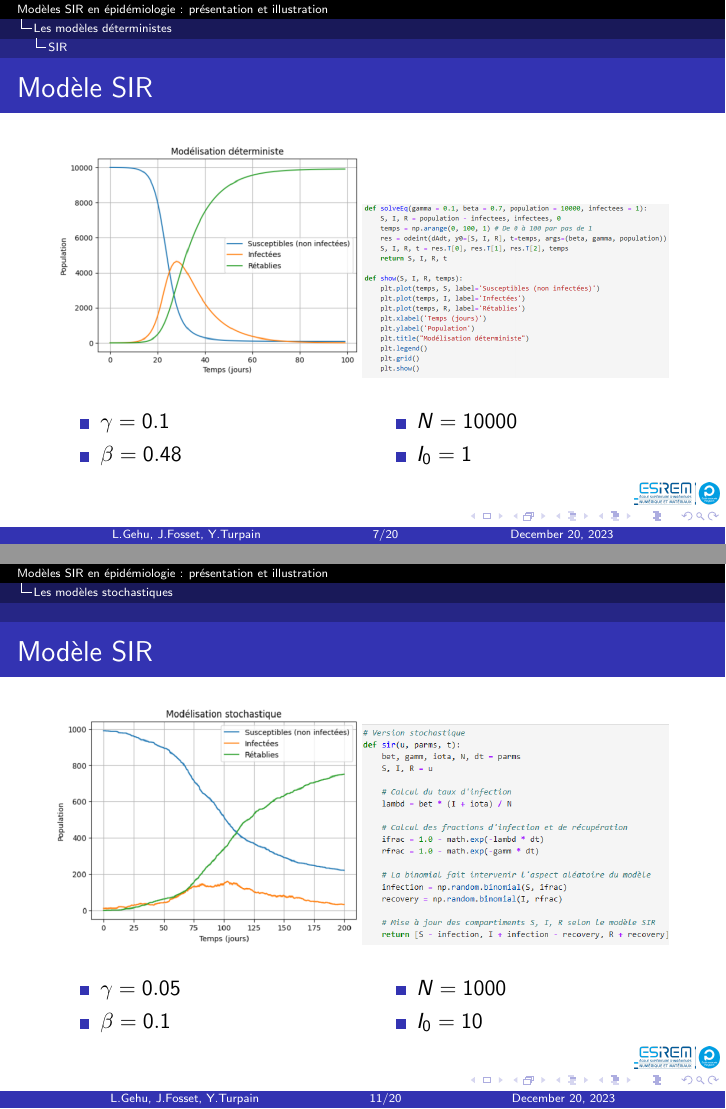
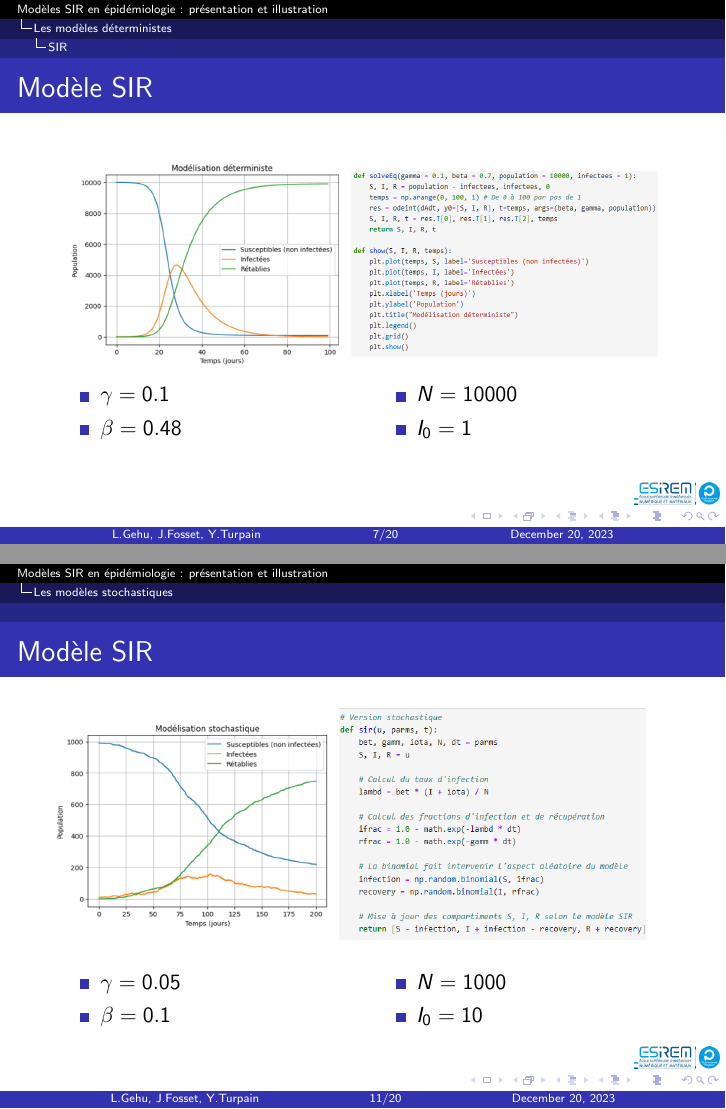
Before and after one commit to JinxYTW/Mod-leEpidemie, LaTeX slides (rapport_proba.tex, which reads modeles_deterministes/sir.tex, modeles_stochastiques/reed_forst.tex): pages 7 and 11 of 21, joined at a grey line. Compiled offline with pdfLaTeX.

Commit message:
alignement vertical des graphiques déterministe et stochastique avec le code python

```diff
--- a/modeles_deterministes/sir.tex
+++ b/modeles_deterministes/sir.tex
@@ -34,8 +34,11 @@
 \begin{frame}
         \frametitle{Modèle SIR}
 
-		\includegraphics[width=0.50\textwidth]{sir_deterministe}%
-		\includegraphics[width=0.50\textwidth]{sir_deterministe_python}
+		\centering
+
+		\includegraphics[width=0.45\linewidth, height=0.45\textheight, valign=c]{sir_deterministe}
+		\includegraphics[width=0.5\linewidth, height=0.4\textheight, valign=c]{sir_deterministe_python}
+
 
         \begin{multicols}{2}
                 \begin{itemize}
--- a/modeles_stochastiques/reed_forst.tex
+++ b/modeles_stochastiques/reed_forst.tex
@@ -28,8 +28,8 @@
 \begin{frame}
         \frametitle{Modèle SIR}
 
-        \includegraphics[width=0.50\textwidth]{sir_stochastique}%
-        \includegraphics[width=0.50\textwidth]{sir_stochastique_python_1}
+		\includegraphics[width=0.45\linewidth, height=0.45\textheight, valign=c]{sir_stochastique}
+		\includegraphics[width=0.5\linewidth, height=0.5\textheight, valign=c]{sir_stochastique_python_1}
 
         \begin{multicols}{2}
             \begin{itemize}
--- a/rapport_proba.tex
+++ b/rapport_proba.tex
@@ -3,7 +3,7 @@
 % ----------------------------------------------------
 
 \usepackage{multicol}
-
+\usepackage[export]{adjustbox}
 % ----------------------------------------------------
 
 \graphicspath{{figs/}{../}}
```
Also changed, not shown: modeles_stochastiques/selke.tex (+1 -1 lines).
